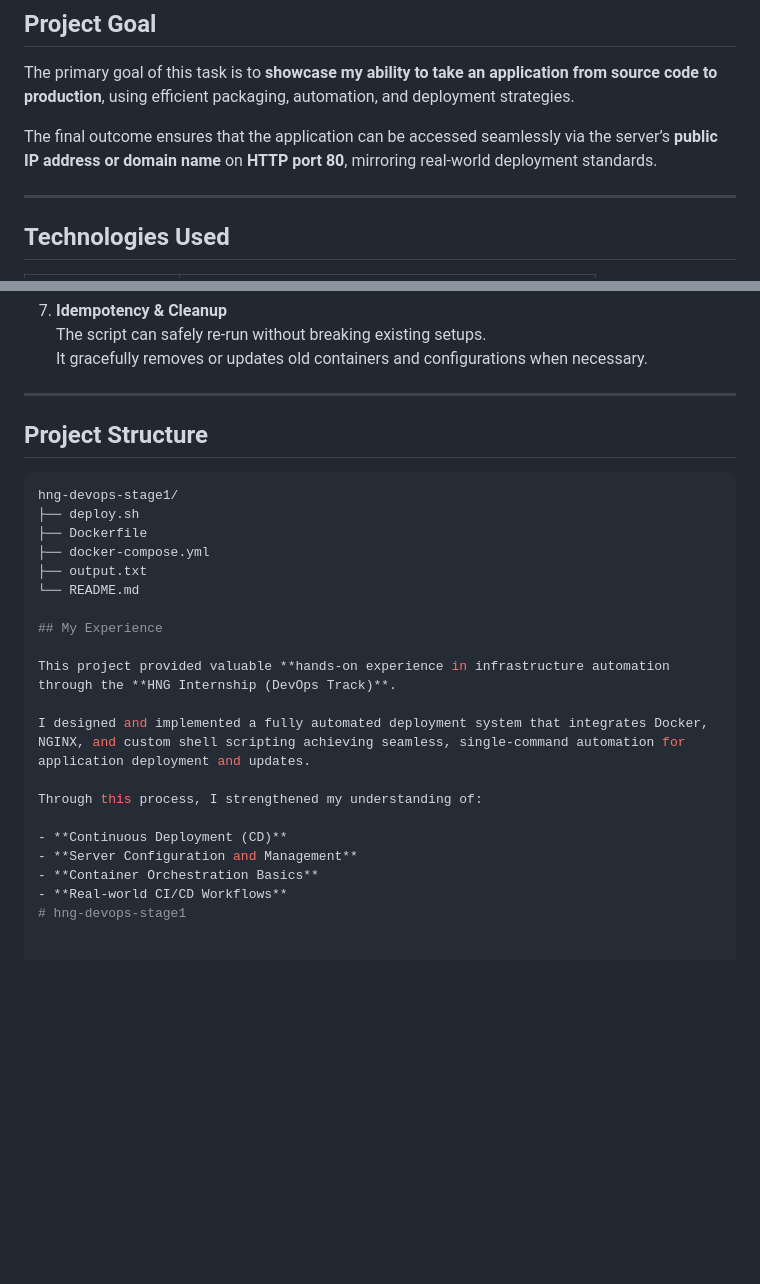
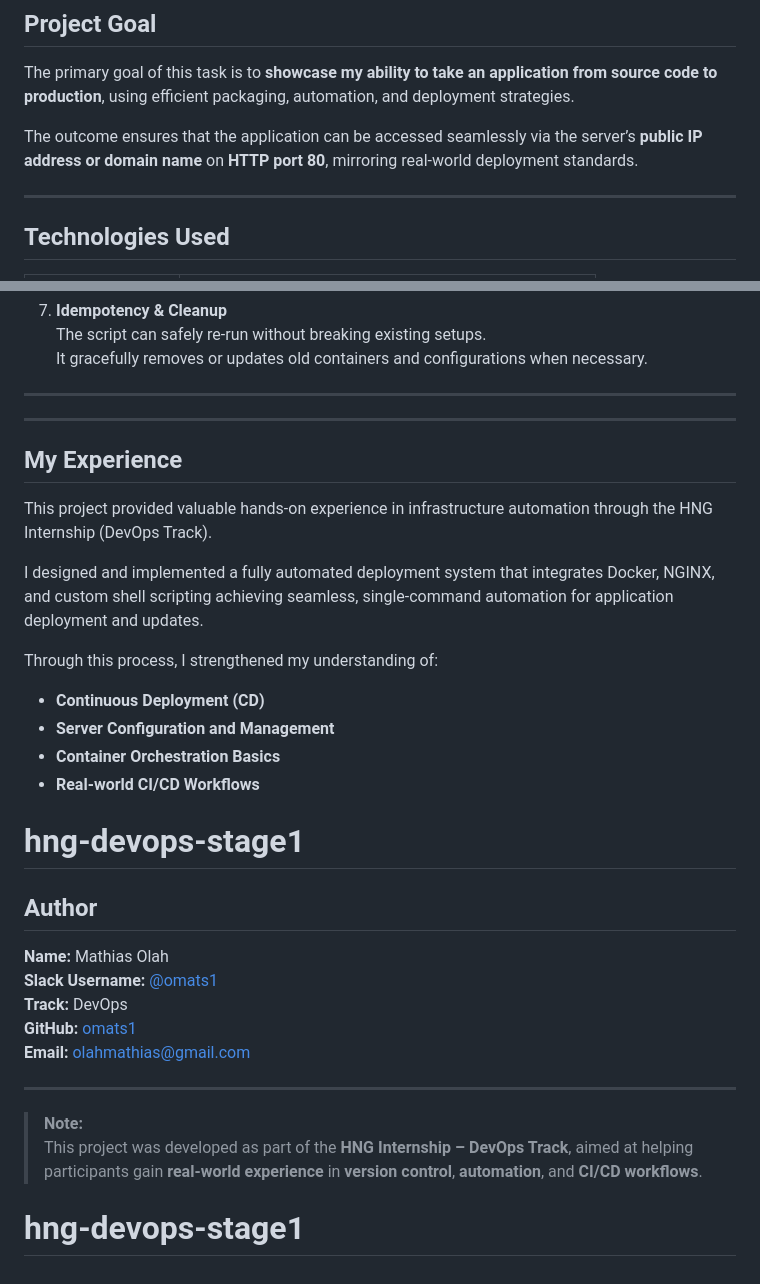
Before and after one commit to joe-dan-efik/hng-devops-stage1, a Markdown page: README.md, 2 parts joined by grey strips. Rendered like a GitHub page; blank space fills up the shorter version.

Commit message:
Refine README content and structure
Updated README to improve clarity and formatting.

````diff
--- a/README.md
+++ b/README.md
@@ -40,7 +40,7 @@ It emphasizes essential DevOps practices such as **infrastructure automation**,
 
 The primary goal of this task is to **showcase my ability to take an application from source code to production**, using efficient packaging, automation, and deployment strategies.
 
-The final outcome ensures that the application can be accessed seamlessly via the server’s **public IP address or domain name** on **HTTP port 80**, mirroring real-world deployment standards.
+The outcome ensures that the application can be accessed seamlessly via the server’s **public IP address or domain name** on **HTTP port 80**, mirroring real-world deployment standards.
 
 ---
 
@@ -88,19 +88,11 @@ Below is the step-by-step process implemented in this project:
 
 ---
 
-## Project Structure
-
-```bash
-hng-devops-stage1/
-├── deploy.sh
-├── Dockerfile
-├── docker-compose.yml
-├── output.txt
-└── README.md
+---
 
 ## My Experience
 
-This project provided valuable **hands-on experience in infrastructure automation through the **HNG Internship (DevOps Track)**.
+This project provided valuable hands-on experience in infrastructure automation through the HNG Internship (DevOps Track).
 
 I designed and implemented a fully automated deployment system that integrates Docker, NGINX, and custom shell scripting achieving seamless, single-command automation for application deployment and updates.
 
@@ -111,3 +103,18 @@ Through this process, I strengthened my understanding of:
 - **Container Orchestration Basics**
 - **Real-world CI/CD Workflows**
 # hng-devops-stage1
+
+## Author
+
+**Name:** Mathias Olah
+**Slack Username:** [@omats1](https://hng.tech/slack)
+**Track:** DevOps
+**GitHub:** [omats1](https://github.com/omats1)
+**Email:** [olahmathias@gmail.com](mailto:olahmathias@gmail.com)
+
+---
+
+> **Note:**
+> This project was developed as part of the **HNG Internship – DevOps Track**, aimed at helping participants gain **real-world experience** in **version control**, **automation**, and **CI/CD workflows**.
+
+# hng-devops-stage1
````
